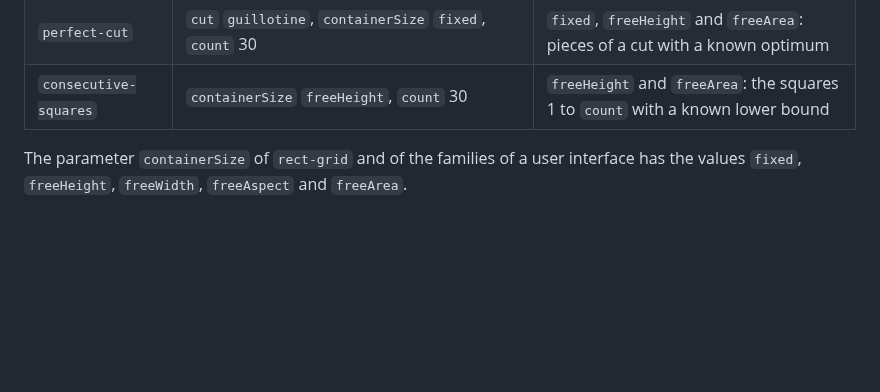
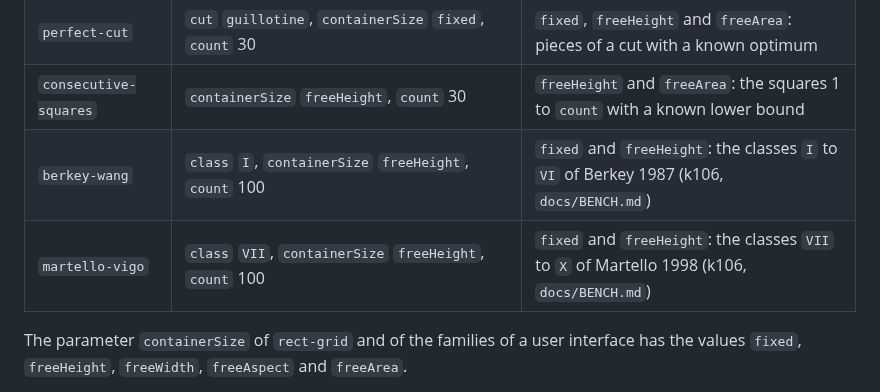
Before and after one commit to mark1russell7/packing, a Markdown page: docs/FORMAT.md, the part around the change. Drawn GitHub-style; blank space fills up the shorter version.

Commit message:
k106: docs/FORMAT.md lists the class generators
Co-Authored-By: Claude Opus 5.5 <noreply@anthropic.com>

```diff
--- a/docs/FORMAT.md
+++ b/docs/FORMAT.md
@@ -174,6 +174,8 @@ The package exports each generator below, with `generators`, `generator(name)` a
 | `edge-cases` | `case` `oversize`, `count` 12 | The cases `empty`, `one`, `oversize`, `exactTiling` and `touchObstacles` |
 | `perfect-cut` | `cut` `guillotine`, `containerSize` `fixed`, `count` 30 | `fixed`, `freeHeight` and `freeArea`: pieces of a cut with a known optimum |
 | `consecutive-squares` | `containerSize` `freeHeight`, `count` 30 | `freeHeight` and `freeArea`: the squares 1 to `count` with a known lower bound |
+| `berkey-wang` | `class` `I`, `containerSize` `freeHeight`, `count` 100 | `fixed` and `freeHeight`: the classes `I` to `VI` of Berkey 1987 (k106, `docs/BENCH.md`) |
+| `martello-vigo` | `class` `VII`, `containerSize` `freeHeight`, `count` 100 | `fixed` and `freeHeight`: the classes `VII` to `X` of Martello 1998 (k106, `docs/BENCH.md`) |
 
 The parameter `containerSize` of `rect-grid` and of the families of a user interface has the values `fixed`, `freeHeight`, `freeWidth`, `freeAspect` and `freeArea`.
 
```
